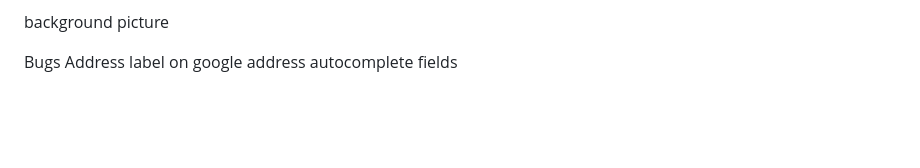
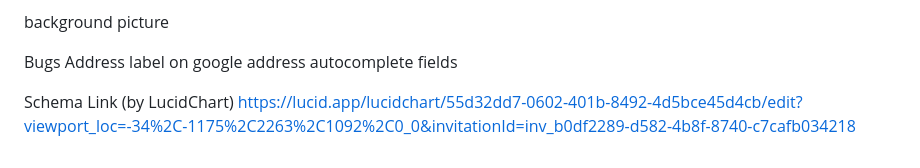
Before and after one commit to szilvia-csernus/community-transport, a Markdown page: README.md, the part around the change. Drawn GitHub-style; blank space fills up the shorter version.

Commit message:
add schema to Readme

```diff
--- a/README.md
+++ b/README.md
@@ -95,3 +95,6 @@ background picture
 
 Bugs
 Address label on google address autocomplete fields
+
+Schema Link (by LucidChart)
+https://lucid.app/lucidchart/55d32dd7-0602-401b-8492-4d5bce45d4cb/edit?viewport_loc=-34%2C-1175%2C2263%2C1092%2C0_0&invitationId=inv_b0df2289-d582-4b8f-8740-c7cafb034218
```
Also changed, not shown: readme-images/schema.jpeg (added).
